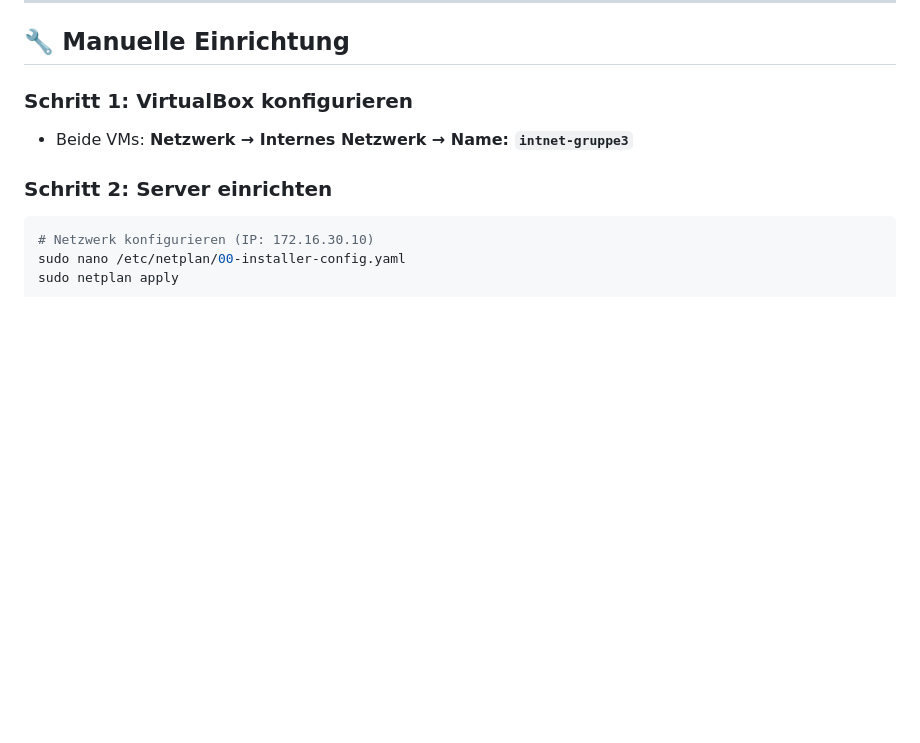
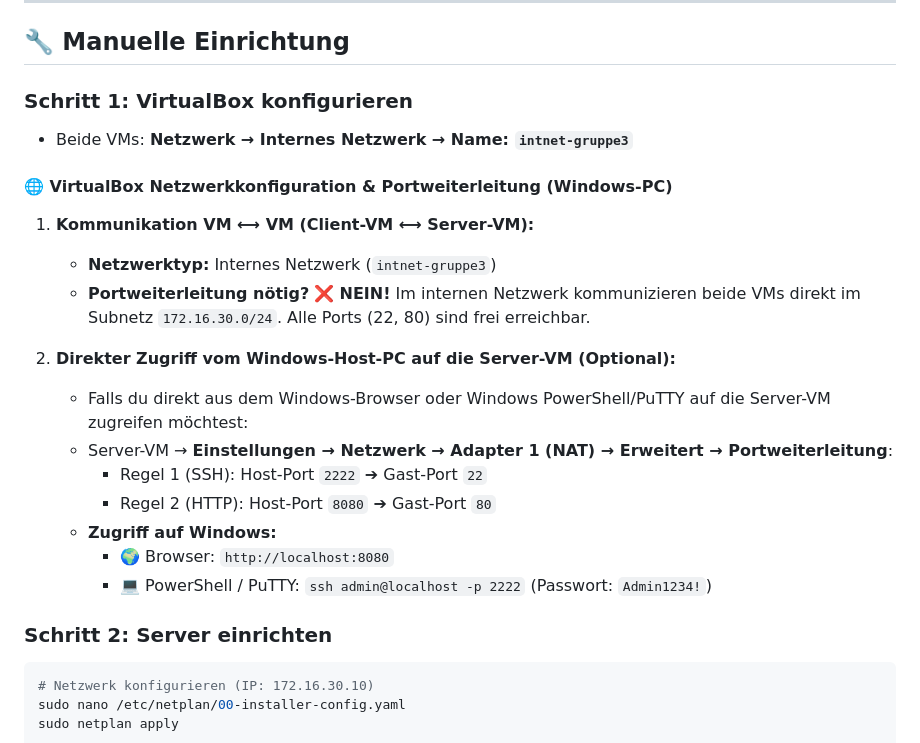
Before and after one commit to kluthjan/uwearbeit, a Markdown page: README.md, the part around the change. Rendered like a GitHub page; blank space fills up the shorter version.

Commit message:
Add README.md - Gruppenarbeit 4

````diff
--- a/README.md
+++ b/README.md
@@ -80,6 +80,21 @@ Das Script richtet automatisch ein:
 ### Schritt 1: VirtualBox konfigurieren
 - Beide VMs: **Netzwerk → Internes Netzwerk → Name: `intnet-gruppe3`**
 
+#### 🌐 VirtualBox Netzwerkkonfiguration & Portweiterleitung (Windows-PC)
+
+1. **Kommunikation VM ⟷ VM (Client-VM ⟷ Server-VM):**
+   - **Netzwerktyp:** Internes Netzwerk (`intnet-gruppe3`)
+   - **Portweiterleitung nötig?** ❌ **NEIN!** Im internen Netzwerk kommunizieren beide VMs direkt im Subnetz `172.16.30.0/24`. Alle Ports (22, 80) sind frei erreichbar.
+
+2. **Direkter Zugriff vom Windows-Host-PC auf die Server-VM (Optional):**
+   - Falls du direkt aus dem Windows-Browser oder Windows PowerShell/PuTTY auf die Server-VM zugreifen möchtest:
+   - Server-VM → **Einstellungen → Netzwerk → Adapter 1 (NAT) → Erweitert → Portweiterleitung**:
+     - Regel 1 (SSH): Host-Port `2222` ➔ Gast-Port `22`
+     - Regel 2 (HTTP): Host-Port `8080` ➔ Gast-Port `80`
+   - **Zugriff auf Windows:**
+     - 🌍 Browser: `http://localhost:8080`
+     - 💻 PowerShell / PuTTY: `ssh admin@localhost -p 2222` (Passwort: `Admin1234!`)
+
 ### Schritt 2: Server einrichten
 ```bash
 # Netzwerk konfigurieren (IP: 172.16.30.10)
````
